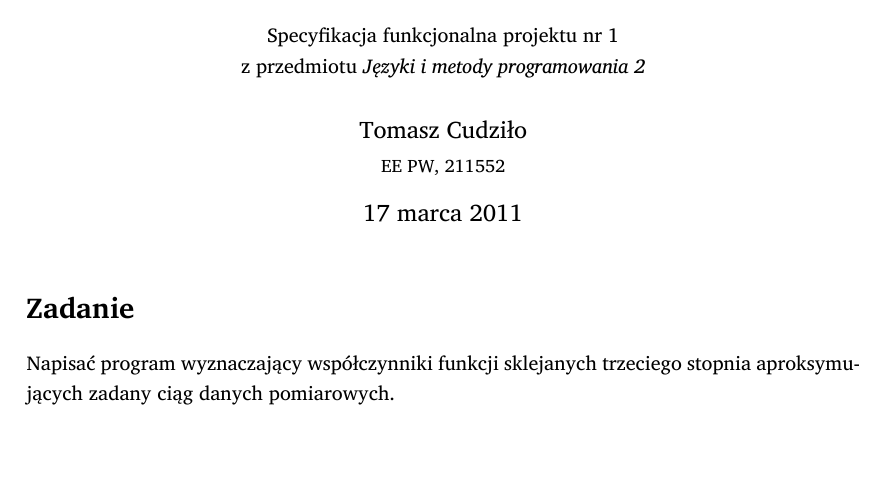
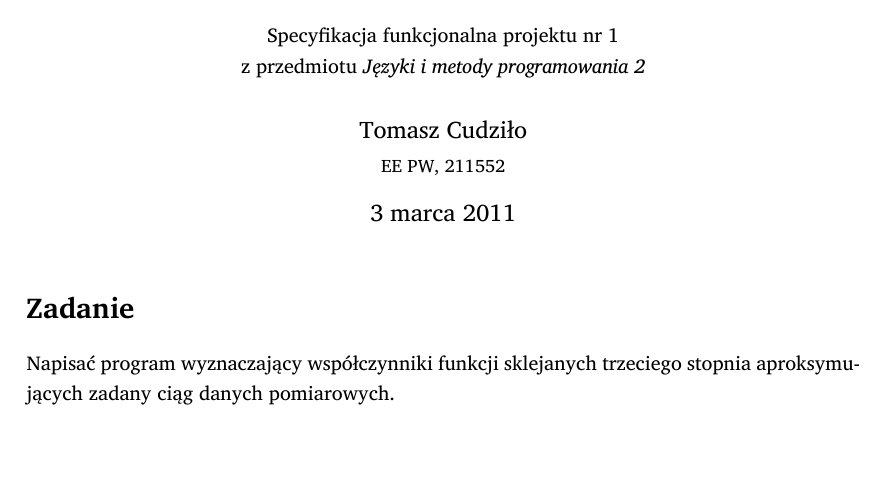
Before and after one commit to student-tomasz/jimp2-splines-funkcjonalnosc, a LaTeX document (specyfikacja-funkcjonalna.tex): part of page 1 of 3, cut so that both start at the same text. Compiled offline with XeLaTeX; a missing font is replaced by an installed copy or a similar font.

Commit message:
hard type deadline

```diff
--- a/specyfikacja-funkcjonalna.tex
+++ b/specyfikacja-funkcjonalna.tex
@@ -33,7 +33,8 @@
   Tomasz Cudziło\\
   {\small EE PW, 211552}
 }
-\date{\today}
+\date{3 marca 2011}
+%\date{\today}
 \maketitle
 
 \section*{Zadanie}
```
